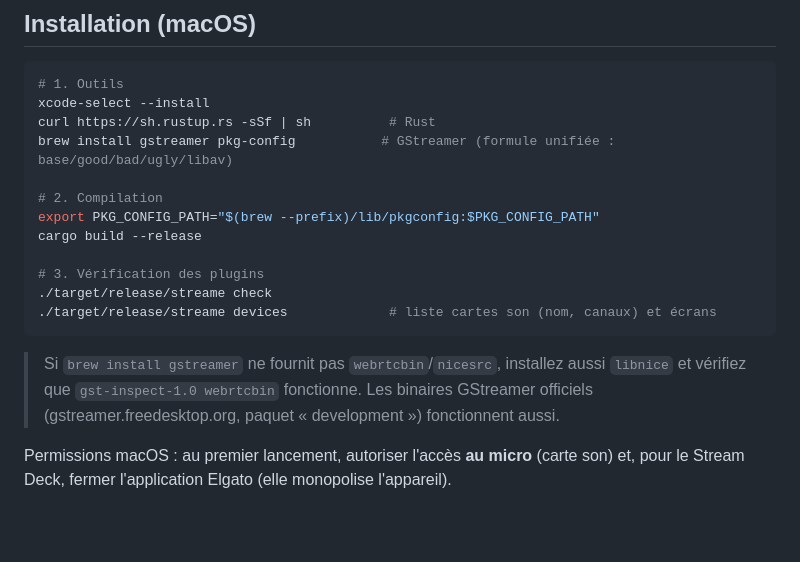
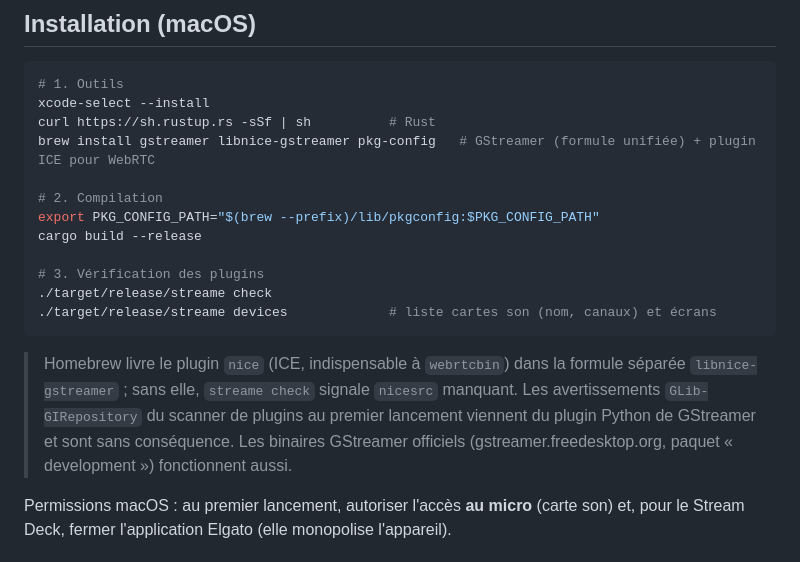
Before and after one commit to valentinlucas/streame, a Markdown page: README.md, the part around the change. Drawn GitHub-style; blank space fills up the shorter version.

Commit message:
README : plugin libnice-gstreamer requis sur macOS (Homebrew)
Co-Authored-By: Claude Fable 5.1 <noreply@anthropic.com>

````diff
--- a/README.md
+++ b/README.md
@@ -43,7 +43,7 @@ Pilotage par Stream Deck, multiview cliquable, page web de contrôle et API HTTP
 # 1. Outils
 xcode-select --install
 curl https://sh.rustup.rs -sSf | sh          # Rust
-brew install gstreamer pkg-config           # GStreamer (formule unifiée : base/good/bad/ugly/libav)
+brew install gstreamer libnice-gstreamer pkg-config   # GStreamer (formule unifiée) + plugin ICE pour WebRTC
 
 # 2. Compilation
 export PKG_CONFIG_PATH="$(brew --prefix)/lib/pkgconfig:$PKG_CONFIG_PATH"
@@ -54,9 +54,11 @@ cargo build --release
 ./target/release/streame devices             # liste cartes son (nom, canaux) et écrans
 ```
 
-> Si `brew install gstreamer` ne fournit pas `webrtcbin`/`nicesrc`, installez aussi `libnice` et
-> vérifiez que `gst-inspect-1.0 webrtcbin` fonctionne. Les binaires GStreamer officiels
-> (gstreamer.freedesktop.org, paquet « development ») fonctionnent aussi.
+> Homebrew livre le plugin `nice` (ICE, indispensable à `webrtcbin`) dans la formule séparée
+> `libnice-gstreamer` ; sans elle, `streame check` signale `nicesrc` manquant. Les avertissements
+> `GLib-GIRepository` du scanner de plugins au premier lancement viennent du plugin Python de
+> GStreamer et sont sans conséquence. Les binaires GStreamer officiels (gstreamer.freedesktop.org,
+> paquet « development ») fonctionnent aussi.
 
 Permissions macOS : au premier lancement, autoriser l'accès **au micro** (carte son) et,
 pour le Stream Deck, fermer l'application Elgato (elle monopolise l'appareil).
````
